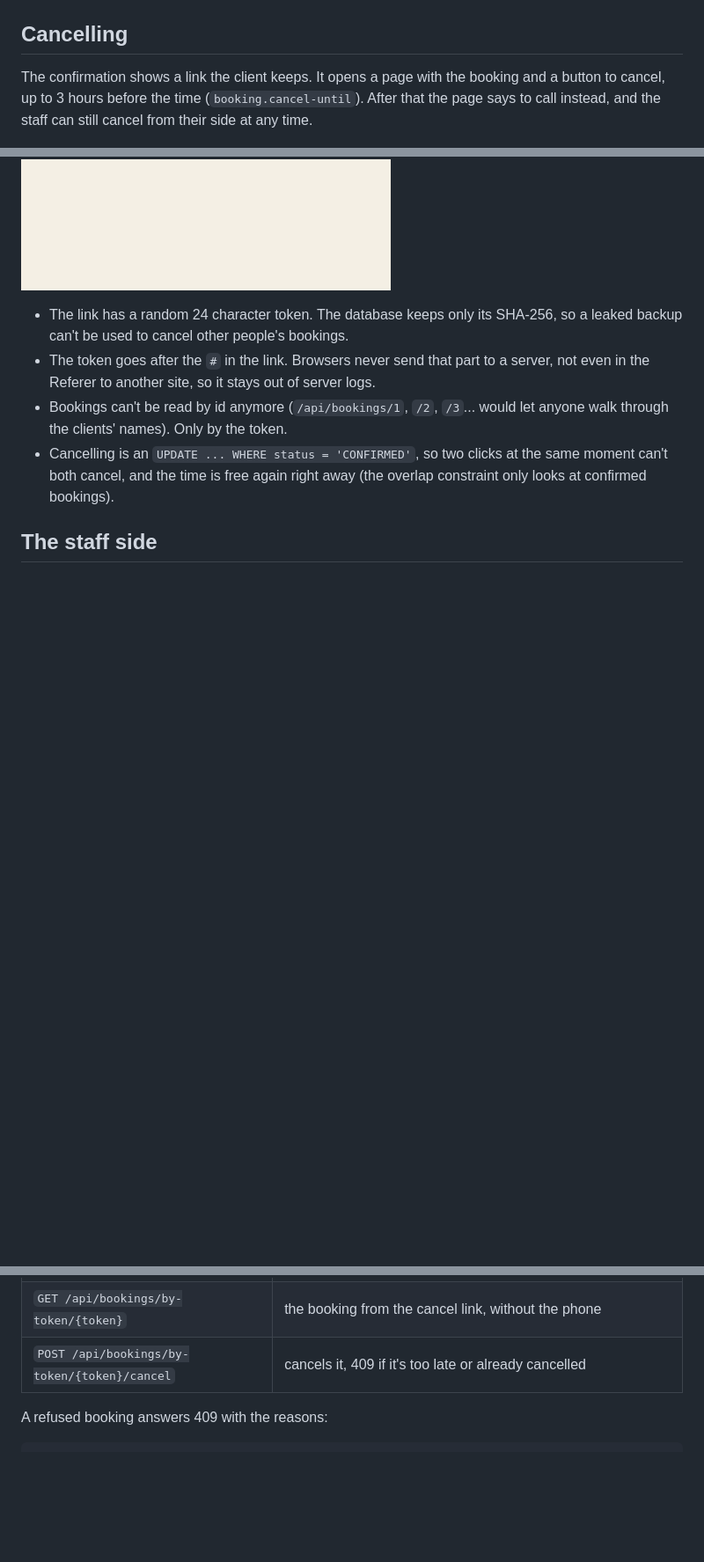
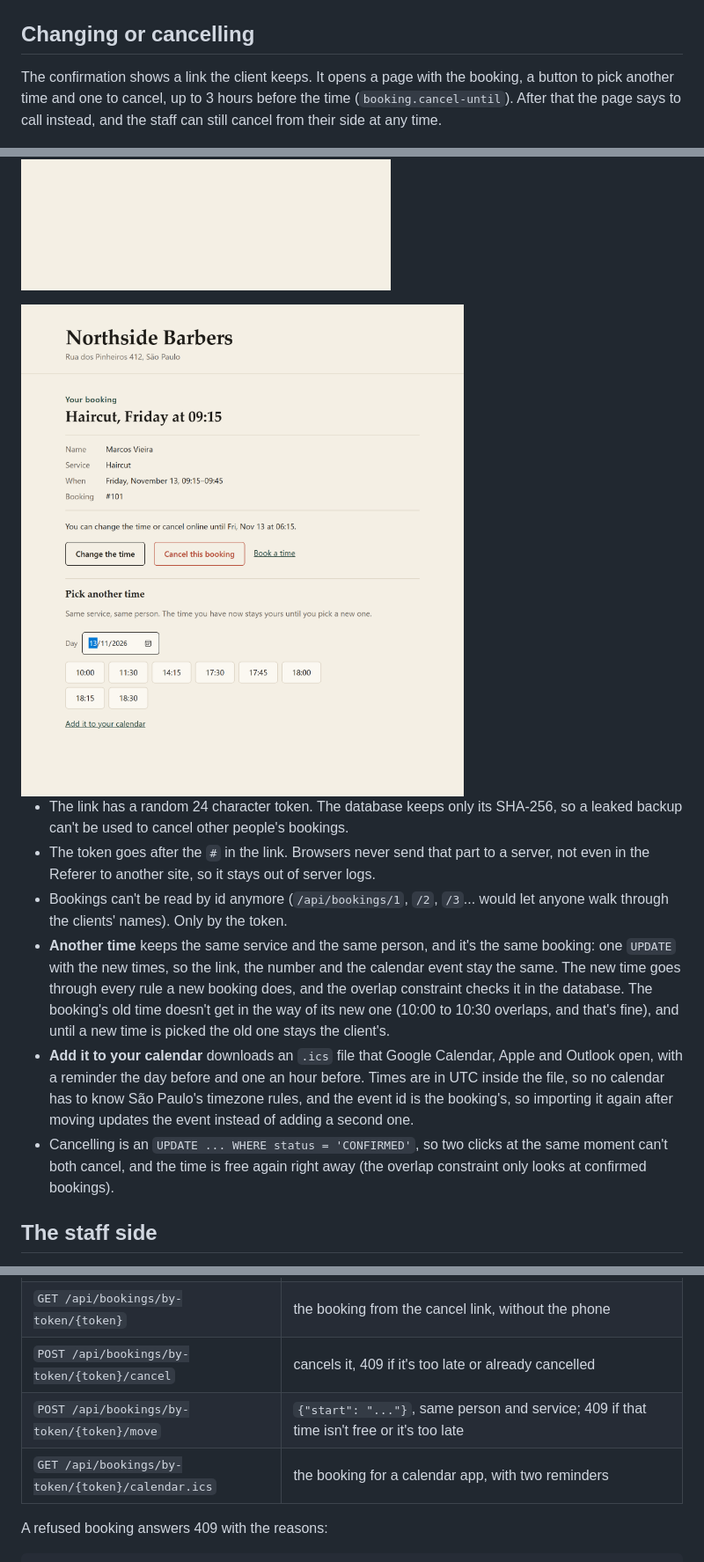
Before and after one commit to ViniciuscLemos/booking-system, a Markdown page: README.md, 3 parts joined by grey strips. Shown at 88% size. GitHub-like rendering; pictures changed too: docs/move.png (added); blank space fills up the shorter version.

Commit message:
readme: changing the time and the calendar file

```diff
--- a/README.md
+++ b/README.md
@@ -29,18 +29,22 @@ It's plain HTML, CSS and JS served by Spring (`src/main/resources/static`), no b
   <img src="docs/booking-dark.png" alt="The booking page in dark mode" width="420">
 </p>
 
-## Cancelling
+## Changing or cancelling
 
-The confirmation shows a link the client keeps. It opens a page with the booking and a button to cancel, up to 3 hours before the time (`booking.cancel-until`). After that the page says to call instead, and the staff can still cancel from their side at any time.
+The confirmation shows a link the client keeps. It opens a page with the booking, a button to pick another time and one to cancel, up to 3 hours before the time (`booking.cancel-until`). After that the page says to call instead, and the staff can still cancel from their side at any time.
 
 <p>
   <img src="docs/booking-done.png" alt="The confirmation with the cancel link and until when it works" width="420">
   <img src="docs/cancel-page.png" alt="The cancel page with the booking and the cancel button" width="420">
 </p>
 
+<img src="docs/move.png" alt="The booking's page with 'Pick another time': a day and the free times with the same barber" width="520">
+
 - The link has a random 24 character token. The database keeps only its SHA-256, so a leaked backup can't be used to cancel other people's bookings.
 - The token goes after the `#` in the link. Browsers never send that part to a server, not even in the Referer to another site, so it stays out of server logs.
 - Bookings can't be read by id anymore (`/api/bookings/1`, `/2`, `/3`... would let anyone walk through the clients' names). Only by the token.
+- **Another time** keeps the same service and the same person, and it's the same booking: one `UPDATE` with the new times, so the link, the number and the calendar event stay the same. The new time goes through every rule a new booking does, and the overlap constraint checks it in the database. The booking's old time doesn't get in the way of its new one (10:00 to 10:30 overlaps, and that's fine), and until a new time is picked the old one stays the client's.
+- **Add it to your calendar** downloads an `.ics` file that Google Calendar, Apple and Outlook open, with a reminder the day before and one an hour before. Times are in UTC inside the file, so no calendar has to know São Paulo's timezone rules, and the event id is the booking's, so importing it again after moving updates the event instead of adding a second one.
 - Cancelling is an `UPDATE ... WHERE status = 'CONFIRMED'`, so two clicks at the same moment can't both cancel, and the time is free again right away (the overlap constraint only looks at confirmed bookings).
 
 ## The staff side
@@ -139,6 +143,8 @@ Client side:
 | `POST /api/bookings` | `{"serviceId":1,"start":"2026-11-03T10:00","clientName":"Ana","clientPhone":"(11) 98888-7777"}` |
 | `GET /api/bookings/by-token/{token}` | the booking from the cancel link, without the phone |
 | `POST /api/bookings/by-token/{token}/cancel` | cancels it, 409 if it's too late or already cancelled |
+| `POST /api/bookings/by-token/{token}/move` | `{"start": "..."}`, same person and service; 409 if that time isn't free or it's too late |
+| `GET /api/bookings/by-token/{token}/calendar.ics` | the booking for a calendar app, with two reminders |
 
 A refused booking answers 409 with the reasons:
 
```
Also changed, not shown: other parts of README.md (+1 -1 lines).
